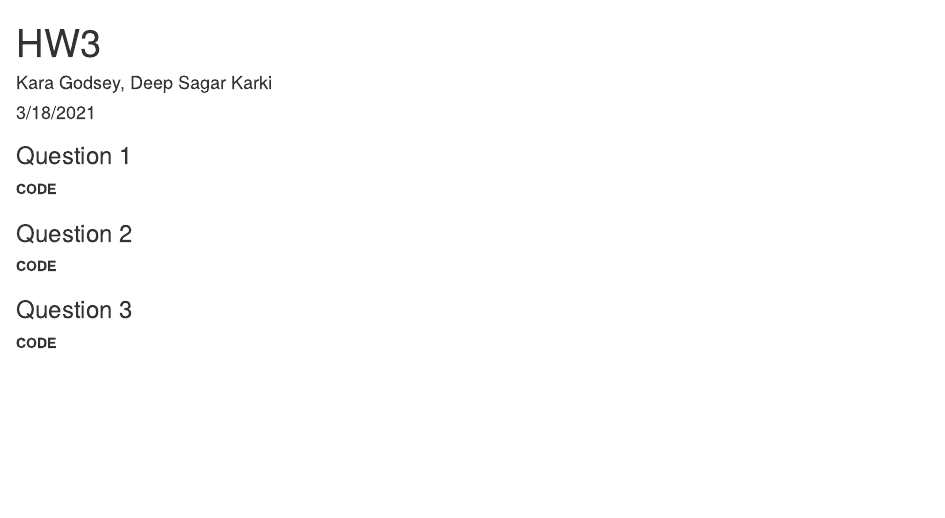
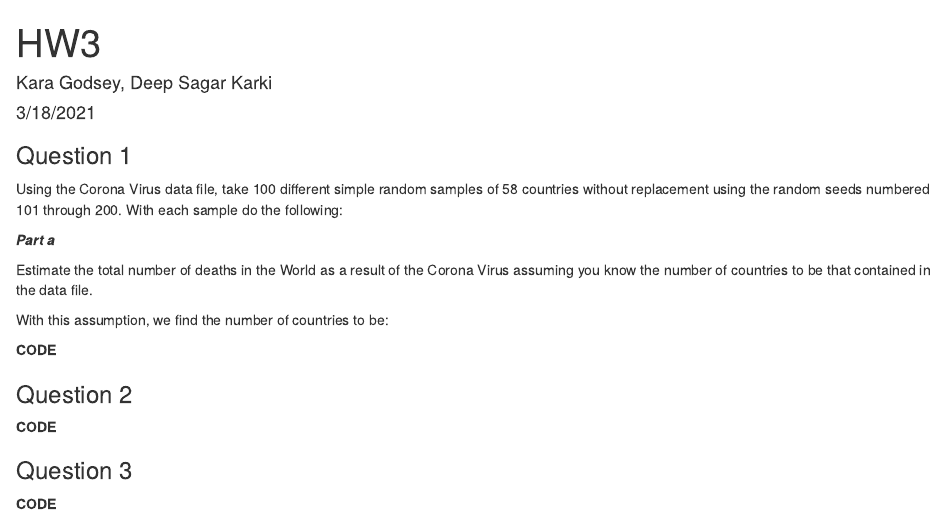
Before and after one commit to godseykj/5060hw3, an R Markdown document (HW3markdown.Rmd): the page in a window 1100 px wide, from its top. Rendered offline with R 4.5, knitr and Pandoc, with nearby package versions.

Commit message:
writing to main markdown file

````diff
--- a/HW3markdown.Rmd
+++ b/HW3markdown.Rmd
@@ -20,6 +20,18 @@ library(ggplot2)
 
 ### Question 1
 
+Using the Corona Virus data file, take 100 different simple random samples of 58 countries without replacement using the random seeds numbered 101 through 200. With each sample do the following:
+
+***Part a***
+
+Estimate the total number of deaths in the World as a result of the Corona Virus assuming you know the number of countries to be that contained in the data file.
+
+With this assumption, we find the number of countries to be:
+
+```{r a}
+
+```
+
 **CODE**
 
 ```{r appendix1, ref.label=c(), echo=TRUE}
````
